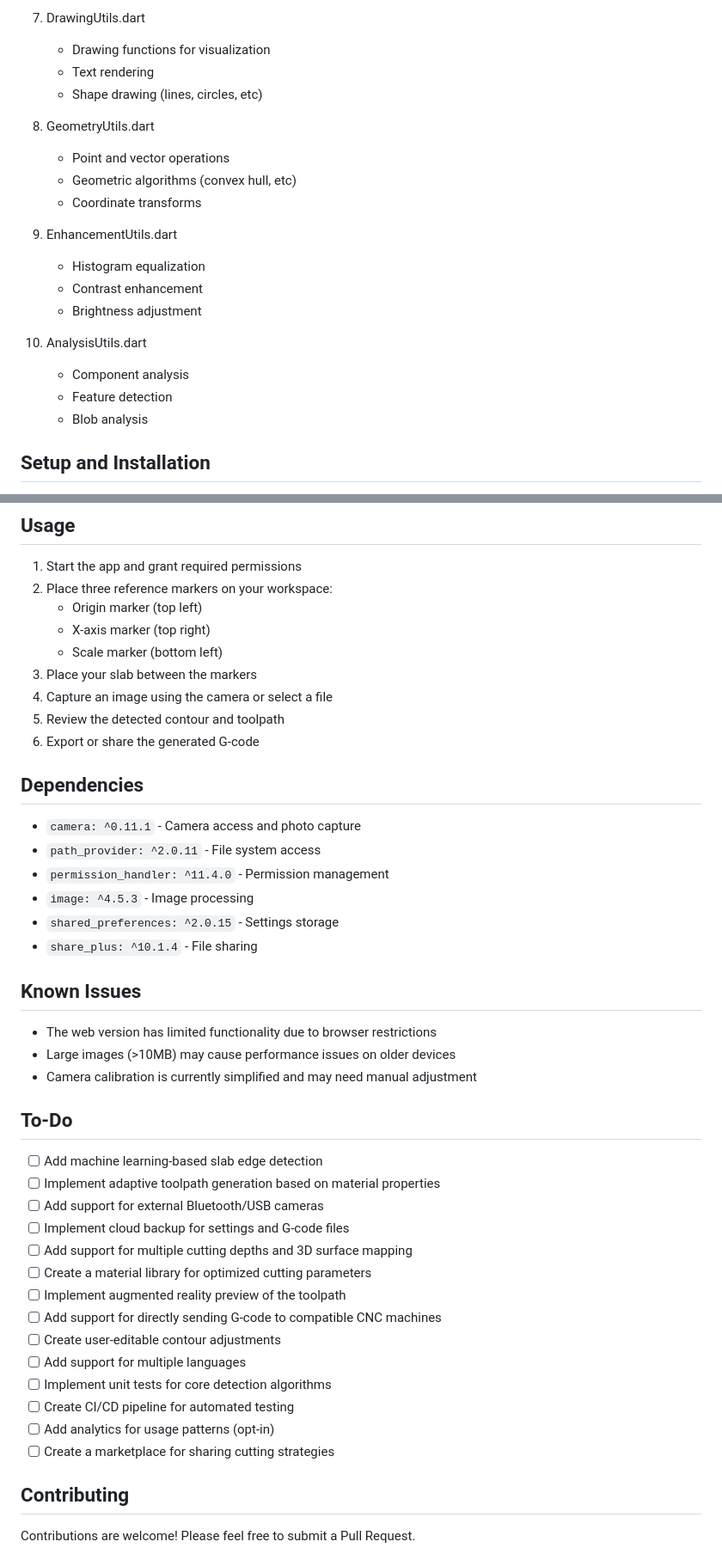
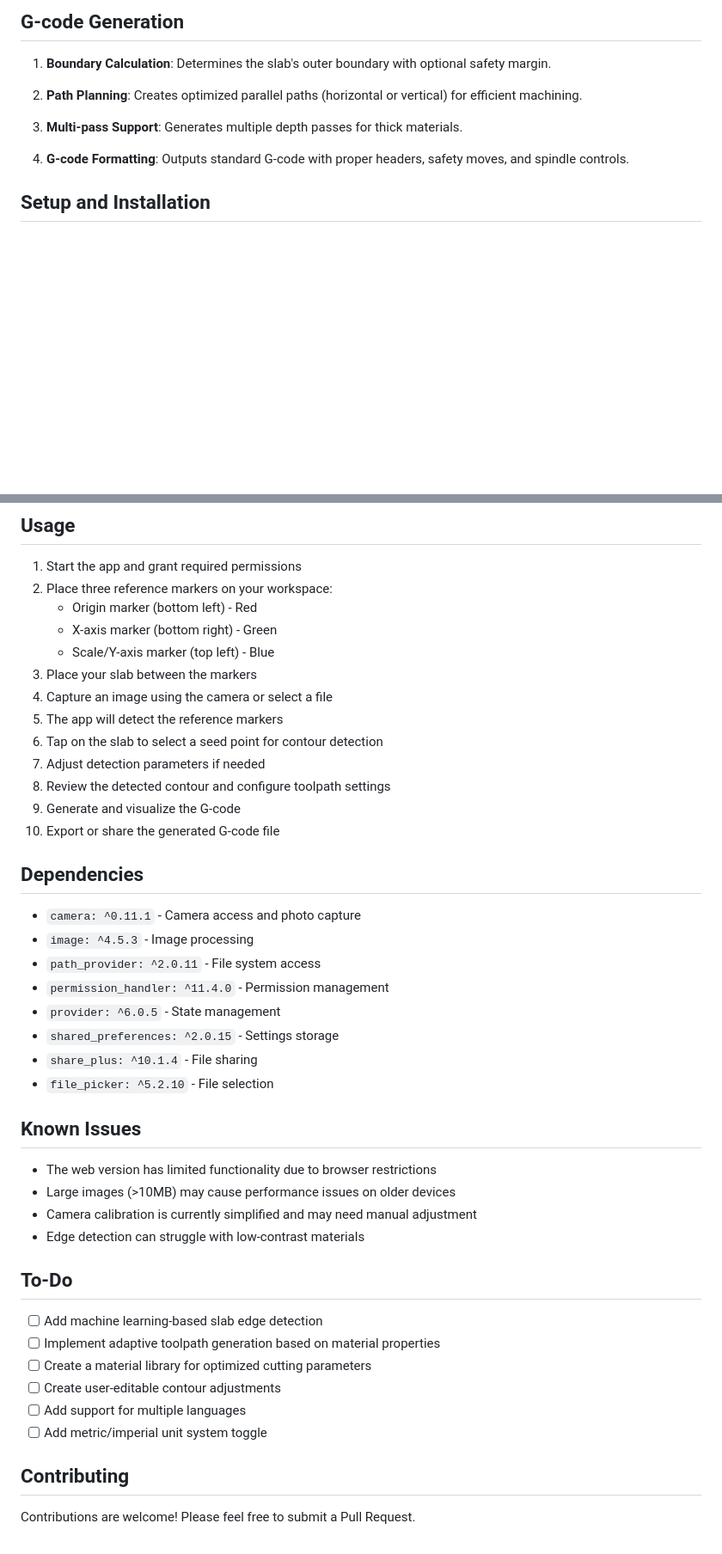
Before and after one commit to harleynelson/cnc_wonky_slab_cutter, a Markdown page: README.md, 2 parts joined by grey strips. Shown at 86% size. Rendered like a GitHub page; blank space fills up the shorter version.

```diff
--- a/README.md
+++ b/README.md
@@ -77,23 +95,13 @@ lib/
 
-7. DrawingUtils.dart
-   - Drawing functions for visualization
-   - Text rendering
-   - Shape drawing (lines, circles, etc)
+## G-code Generation
 
-8. GeometryUtils.dart
-   - Point and vector operations
-   - Geometric algorithms (convex hull, etc)
-   - Coordinate transforms
+1. **Boundary Calculation**: Determines the slab's outer boundary with optional safety margin.
 
-9. EnhancementUtils.dart
-   - Histogram equalization
-   - Contrast enhancement
-   - Brightness adjustment
+2. **Path Planning**: Creates optimized parallel paths (horizontal or vertical) for efficient machining.
 
-10. AnalysisUtils.dart
-    - Component analysis
-    - Feature detection
-    - Blob analysis
+3. **Multi-pass Support**: Generates multiple depth passes for thick materials.
+
+4. **G-code Formatting**: Outputs standard G-code with proper headers, safety moves, and spindle controls.
 
 ## Setup and Installation
 
@@ -107,45 +115,44 @@ lib/
 
 1. Start the app and grant required permissions
 2. Place three reference markers on your workspace:
-   - Origin marker (top left)
-   - X-axis marker (top right)
-   - Scale marker (bottom left)
+   - Origin marker (bottom left) - Red
+   - X-axis marker (bottom right) - Green
+   - Scale/Y-axis marker (top left) - Blue
 3. Place your slab between the markers
 4. Capture an image using the camera or select a file
-5. Review the detected contour and toolpath
-6. Export or share the generated G-code
+5. The app will detect the reference markers
+6. Tap on the slab to select a seed point for contour detection
+7. Adjust detection parameters if needed
+8. Review the detected contour and configure toolpath settings
+9. Generate and visualize the G-code
+10. Export or share the generated G-code file
 
 ## Dependencies
 
 - `camera: ^0.11.1` - Camera access and photo capture
+- `image: ^4.5.3` - Image processing
 - `path_provider: ^2.0.11` - File system access
 - `permission_handler: ^11.4.0` - Permission management
-- `image: ^4.5.3` - Image processing
+- `provider: ^6.0.5` - State management
 - `shared_preferences: ^2.0.15` - Settings storage
 - `share_plus: ^10.1.4` - File sharing
+- `file_picker: ^5.2.10` - File selection
 
 ## Known Issues
 
 - The web version has limited functionality due to browser restrictions
 - Large images (>10MB) may cause performance issues on older devices
 - Camera calibration is currently simplified and may need manual adjustment
+- Edge detection can struggle with low-contrast materials
 
 ## To-Do
 
 - [ ] Add machine learning-based slab edge detection
 - [ ] Implement adaptive toolpath generation based on material properties
-- [ ] Add support for external Bluetooth/USB cameras
-- [ ] Implement cloud backup for settings and G-code files
-- [ ] Add support for multiple cutting depths and 3D surface mapping
 - [ ] Create a material library for optimized cutting parameters
-- [ ] Implement augmented reality preview of the toolpath
-- [ ] Add support for directly sending G-code to compatible CNC machines
 - [ ] Create user-editable contour adjustments
 - [ ] Add support for multiple languages
-- [ ] Implement unit tests for core detection algorithms
-- [ ] Create CI/CD pipeline for automated testing
-- [ ] Add analytics for usage patterns (opt-in)
-- [ ] Create a marketplace for sharing cutting strategies
+- [ ] Add metric/imperial unit system toggle
 
 ## Contributing
 
```
Also changed, not shown: other parts of README.md (+68 -48 lines).
